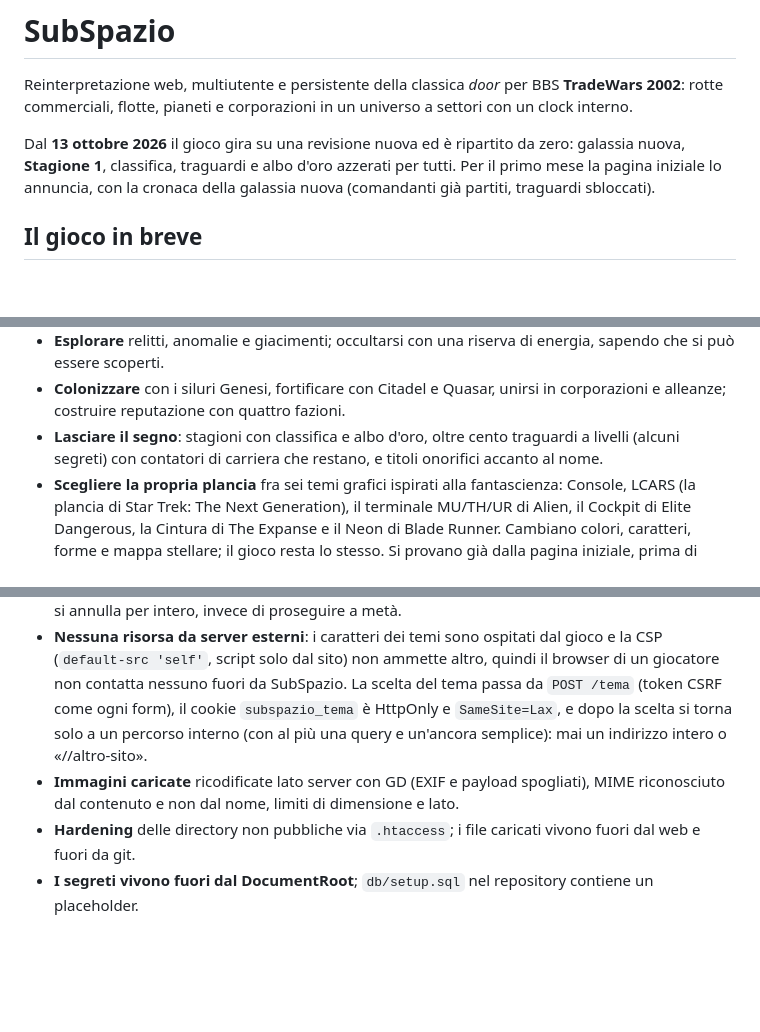
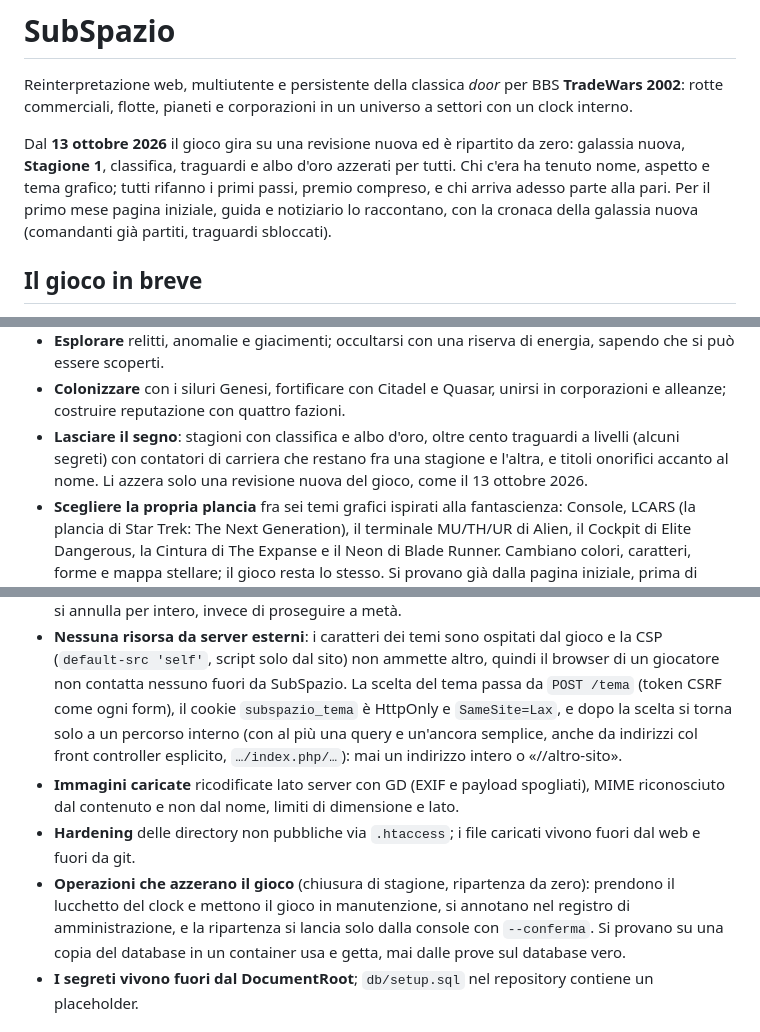
Before and after one commit to Indr1d-C0ld/Subspazio, a Markdown page: README.md, 3 parts joined by grey strips. Rendered like a GitHub page; blank space fills up the shorter version.

```diff
--- a/README.md
+++ b/README.md
@@ -6,7 +6,9 @@ universo a settori con un clock interno.
 
 Dal **13 ottobre 2026** il gioco gira su una revisione nuova ed è ripartito da
 zero: galassia nuova, **Stagione 1**, classifica, traguardi e albo d'oro
-azzerati per tutti. Per il primo mese la pagina iniziale lo annuncia, con la
+azzerati per tutti. Chi c'era ha tenuto nome, aspetto e tema grafico; tutti
+rifanno i primi passi, premio compreso, e chi arriva adesso parte alla pari.
+Per il primo mese pagina iniziale, guida e notiziario lo raccontano, con la
 cronaca della galassia nuova (comandanti già partiti, traguardi sbloccati).
 
 ## Il gioco in breve
@@ -38,8 +40,9 @@ verso l'esterno è una scommessa fra guadagno e rischio.
 - **Colonizzare** con i siluri Genesi, fortificare con Citadel e Quasar, unirsi
   in corporazioni e alleanze; costruire reputazione con quattro fazioni.
 - **Lasciare il segno**: stagioni con classifica e albo d'oro, oltre cento
-  traguardi a livelli (alcuni segreti) con contatori di carriera che restano, e
-  titoli onorifici accanto al nome.
+  traguardi a livelli (alcuni segreti) con contatori di carriera che restano
+  fra una stagione e l'altra, e titoli onorifici accanto al nome. Li azzera
+  solo una revisione nuova del gioco, come il 13 ottobre 2026.
 - **Scegliere la propria plancia** fra sei temi grafici ispirati alla
   fantascienza: Console, LCARS (la plancia di Star Trek: The Next Generation),
   il terminale MU/TH/UR di Alien, il Cockpit di Elite Dangerous, la Cintura di
@@ -761,13 +768,19 @@ deploy/                apache-subspazio.conf
   altro, quindi il browser di un giocatore non contatta nessuno fuori da
   SubSpazio. La scelta del tema passa da `POST /tema` (token CSRF come ogni
   form), il cookie `subspazio_tema` è HttpOnly e `SameSite=Lax`, e dopo la
-  scelta si torna solo a un percorso interno (con al più una query e un'ancora semplice):
+  scelta si torna solo a un percorso interno (con al più una query e un'ancora
+  semplice, anche da indirizzi col front controller esplicito, `…/index.php/…`):
   mai un indirizzo intero o «//altro-sito».
 - **Immagini caricate** ricodificate lato server con GD (EXIF e payload
   spogliati), MIME riconosciuto dal contenuto e non dal nome, limiti di
   dimensione e lato.
 - **Hardening** delle directory non pubbliche via `.htaccess`; i file caricati
   vivono fuori dal web e fuori da git.
+- **Operazioni che azzerano il gioco** (chiusura di stagione, ripartenza da
+  zero): prendono il lucchetto del clock e mettono il gioco in manutenzione,
+  si annotano nel registro di amministrazione, e la ripartenza si lancia solo
+  dalla console con `--conferma`. Si provano su una copia del database in un
+  container usa e getta, mai dalle prove sul database vero.
 - **I segreti vivono fuori dal DocumentRoot**; `db/setup.sql` nel repository
   contiene un placeholder.
 
```
Also changed, not shown: other parts of README.md (+9 -5 lines), CHANGELOG.md (+14 -0 lines).
